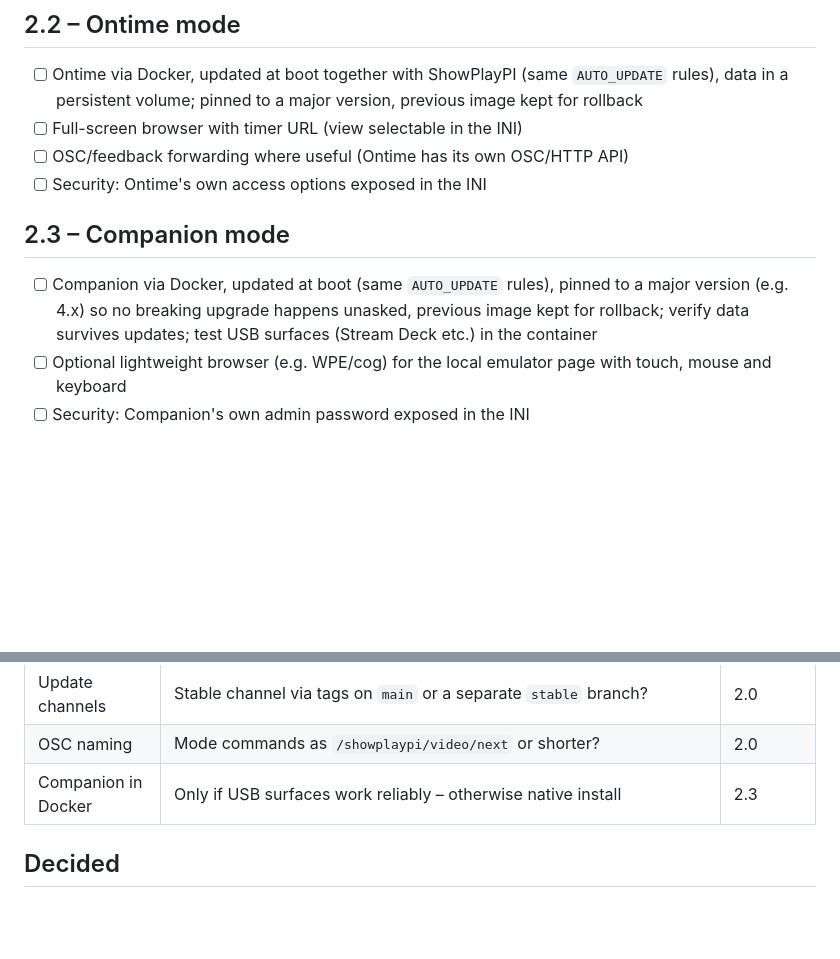
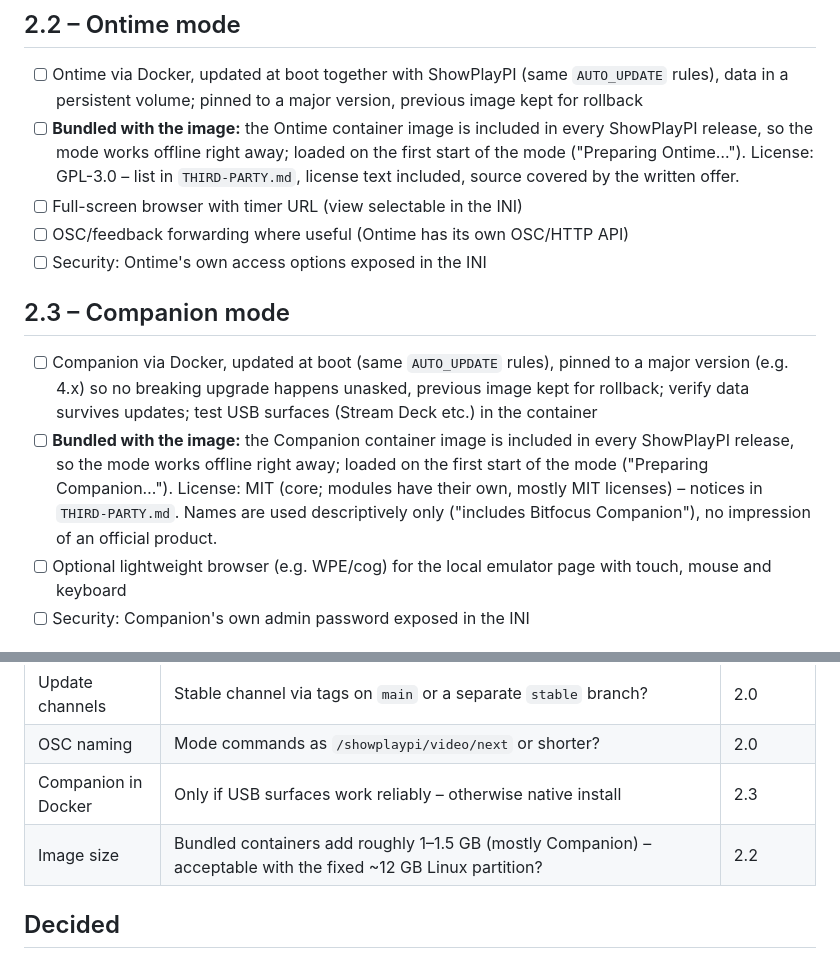
Before and after one commit to robertskiba/ShowPlayPI, a Markdown page: ROADMAP.md, 2 parts joined by grey strips. GitHub-like rendering; blank space fills up the shorter version.

Commit message:
Roadmap: bundle Ontime and Companion container images; licenses in THIRD-PARTY.md

```diff
--- a/ROADMAP.md
+++ b/ROADMAP.md
@@ -203,6 +203,9 @@ to another subfolder.
 ## 2.2 – Ontime mode
 - [ ] Ontime via Docker, updated at boot together with ShowPlayPI (same `AUTO_UPDATE` rules), data in a
       persistent volume; pinned to a major version, previous image kept for rollback
+- [ ] **Bundled with the image:** the Ontime container image is included in every ShowPlayPI release, so the
+      mode works offline right away; loaded on the first start of the mode ("Preparing Ontime…").
+      License: GPL-3.0 – list in `THIRD-PARTY.md`, license text included, source covered by the written offer.
 - [ ] Full-screen browser with timer URL (view selectable in the INI)
 - [ ] OSC/feedback forwarding where useful (Ontime has its own OSC/HTTP API)
 - [ ] Security: Ontime's own access options exposed in the INI
@@ -210,6 +213,10 @@ to another subfolder.
 ## 2.3 – Companion mode
 - [ ] Companion via Docker, updated at boot (same `AUTO_UPDATE` rules), pinned to a major version
       (e.g. 4.x) so no breaking upgrade happens unasked, previous image kept for rollback; verify data survives updates; test USB surfaces (Stream Deck etc.) in the container
+- [ ] **Bundled with the image:** the Companion container image is included in every ShowPlayPI release, so
+      the mode works offline right away; loaded on the first start of the mode ("Preparing Companion…").
+      License: MIT (core; modules have their own, mostly MIT licenses) – notices in `THIRD-PARTY.md`.
+      Names are used descriptively only ("includes Bitfocus Companion"), no impression of an official product.
 - [ ] Optional lightweight browser (e.g. WPE/cog) for the local emulator page with touch, mouse and keyboard
 - [ ] Security: Companion's own admin password exposed in the INI
 
@@ -237,6 +244,7 @@ to another subfolder.
 | Update channels | Stable channel via tags on `main` or a separate `stable` branch? | 2.0 |
 | OSC naming | Mode commands as `/showplaypi/video/next` or shorter? | 2.0 |
 | Companion in Docker | Only if USB surfaces work reliably – otherwise native install | 2.3 |
+| Image size | Bundled containers add roughly 1–1.5 GB (mostly Companion) – acceptable with the fixed ~12 GB Linux partition? | 2.2 |
 
 ## Decided
 
```
Also changed, not shown: THIRD-PARTY.md (+9 -2 lines).
